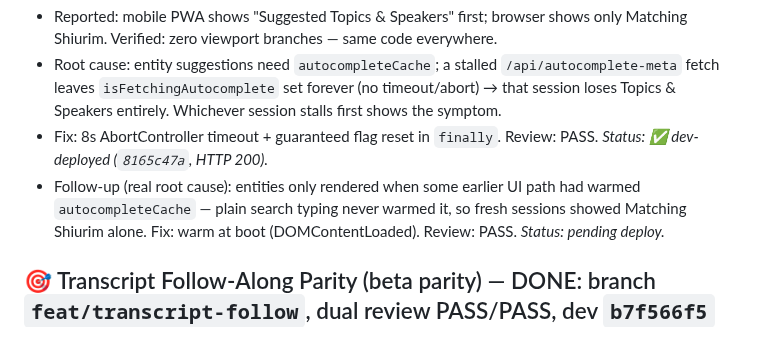
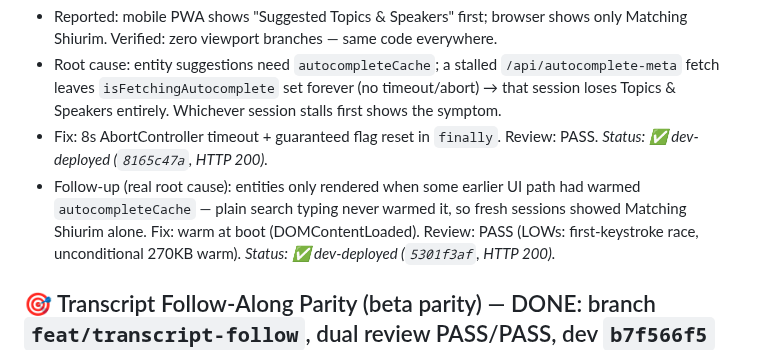
Before and after one commit to MosheRosensweig/yutorah_player, a Markdown page: CURRENTLY_WORKING_ON.md, the part around the change. GitHub-like rendering.

Commit message:
Notes: boot warm dev-deployed (muse spark)
Done-by: muse-spark

```diff
--- a/CURRENTLY_WORKING_ON.md
+++ b/CURRENTLY_WORKING_ON.md
@@ -40,7 +40,7 @@ Production deployment: [https://yutorah-player.mrosensweig.workers.dev](https://
 - Reported: mobile PWA shows "Suggested Topics & Speakers" first; browser shows only Matching Shiurim. Verified: zero viewport branches — same code everywhere.
 - Root cause: entity suggestions need `autocompleteCache`; a stalled `/api/autocomplete-meta` fetch leaves `isFetchingAutocomplete` set forever (no timeout/abort) → that session loses Topics & Speakers entirely. Whichever session stalls first shows the symptom.
 - Fix: 8s AbortController timeout + guaranteed flag reset in `finally`. Review: PASS. *Status: ✅ dev-deployed (`8165c47a`, HTTP 200).*
-- Follow-up (real root cause): entities only rendered when some earlier UI path had warmed `autocompleteCache` — plain search typing never warmed it, so fresh sessions showed Matching Shiurim alone. Fix: warm at boot (DOMContentLoaded). Review: PASS. *Status: pending deploy.*
+- Follow-up (real root cause): entities only rendered when some earlier UI path had warmed `autocompleteCache` — plain search typing never warmed it, so fresh sessions showed Matching Shiurim alone. Fix: warm at boot (DOMContentLoaded). Review: PASS (LOWs: first-keystroke race, unconditional 270KB warm). *Status: ✅ dev-deployed (`5301f3af`, HTTP 200).*
 ## 🎯 Transcript Follow-Along Parity (beta parity) — DONE: branch `feat/transcript-follow`, dual review PASS/PASS, dev `b7f566f5` (HTTP 200), pushed
 ### Beta live-transcript: how it works (evidence-based)
 - Beta lecture pages load `/js/vtt-transcript.js` (WebVTT timed-text captions) inside a **VidStack** player (`cdn.vidstack.io`), with accordion-js collapsible UI. Direct fetch blocked (CF challenge), so endpoint shapes come from observation + their public OpenAPI `transcriptions` API, which we use instead (word timestamps + refined text + chapters + quiz).
```
